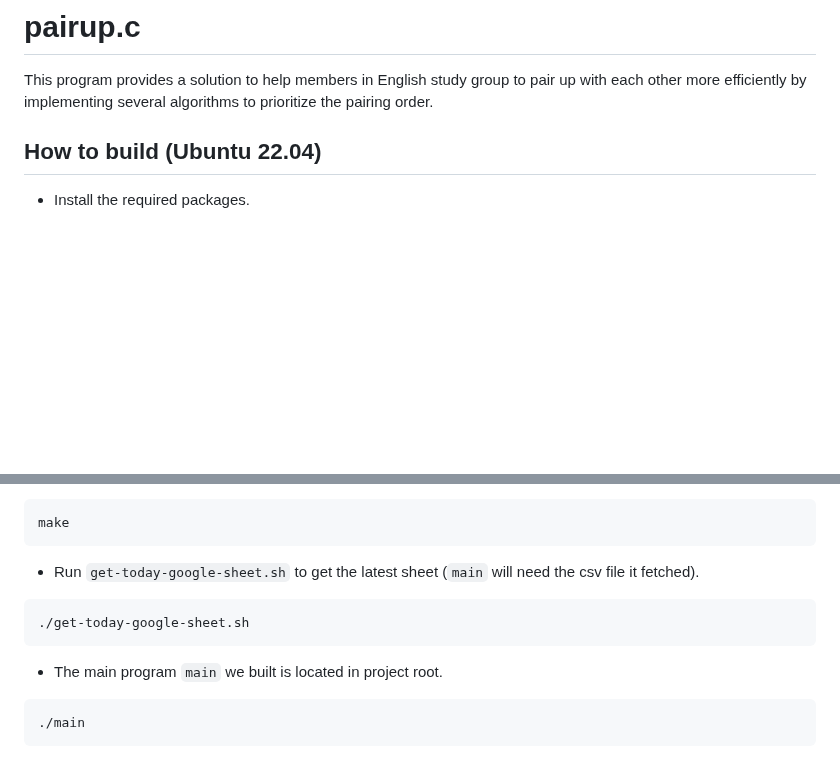
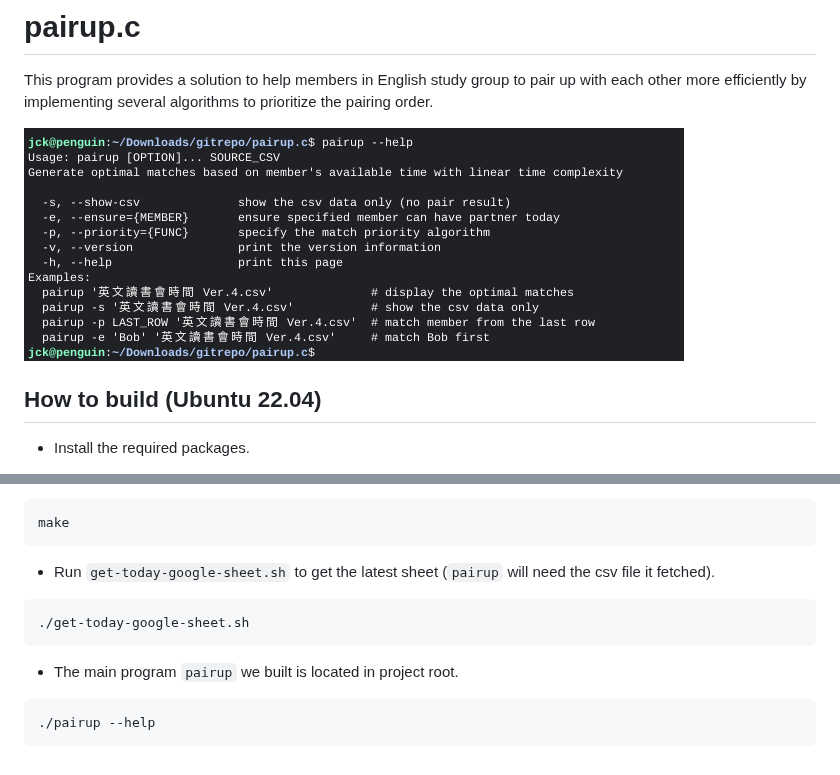
Before and after one commit to jackiesogi/pairup.c, a Markdown page: README.md, 2 parts joined by grey strips. GitHub-like rendering; pictures changed too: img/thumbnail.png (added); blank space fills up the shorter version.

Commit message:
Update README and add new thumbnail

````diff
--- a/README.md
+++ b/README.md
@@ -1,5 +1,7 @@
 # pairup.c
 This program provides a solution to help members in English study group to pair up with each other more efficiently by implementing several algorithms to prioritize the pairing order.
+
+![Thumbnail](./img/thumbnail.png)
 
 ## How to build (Ubuntu 22.04)
 
@@ -19,12 +21,12 @@ cd pairup.c
 make
 ```
 
-- Run `get-today-google-sheet.sh` to get the latest sheet (`main` will need the csv file it fetched).
+- Run `get-today-google-sheet.sh` to get the latest sheet (`pairup` will need the csv file it fetched).
 ```bash
 ./get-today-google-sheet.sh
 ```
 
-- The main program `main` we built is located in project root.
+- The main program `pairup` we built is located in project root.
 ```bash
-./main
+./pairup --help
 ```
````
